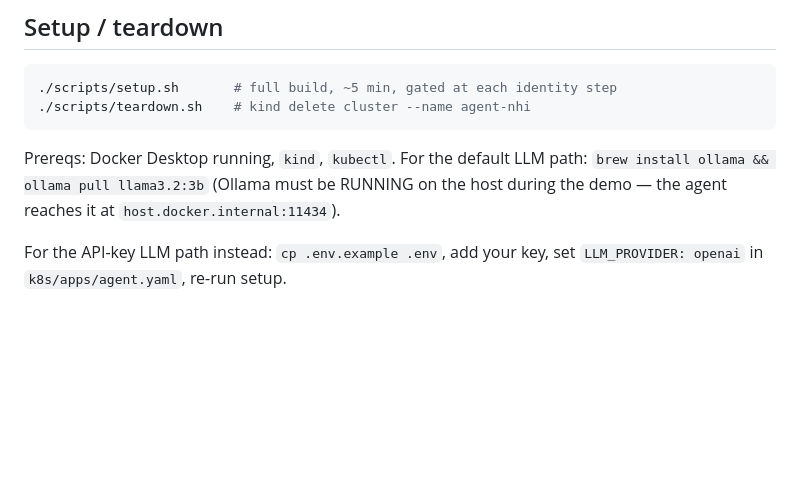
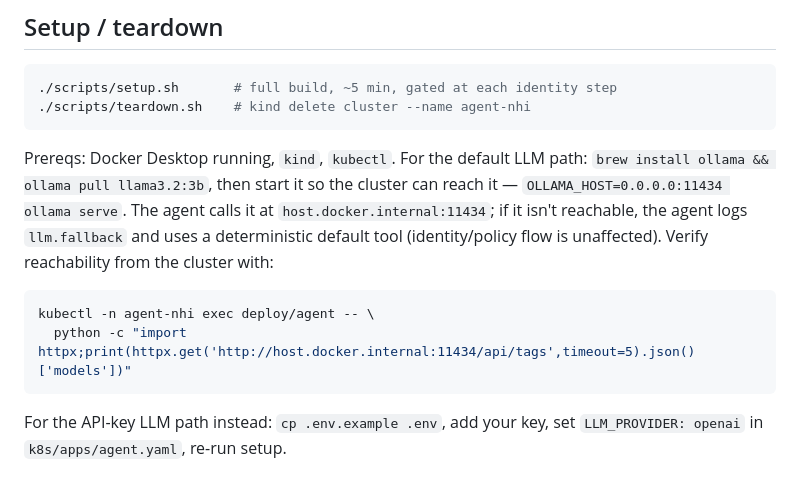
Before and after one commit to fkadusei/enterprise-agent-nhi, a Markdown page: docs/runbook.md, the part around the change. Rendered like a GitHub page; blank space fills up the shorter version.

````diff
--- a/docs/runbook.md
+++ b/docs/runbook.md
@@ -8,8 +8,16 @@
 ```
 
 Prereqs: Docker Desktop running, `kind`, `kubectl`. For the default LLM path:
-`brew install ollama && ollama pull llama3.2:3b` (Ollama must be RUNNING on
-the host during the demo — the agent reaches it at `host.docker.internal:11434`).
+`brew install ollama && ollama pull llama3.2:3b`, then start it so the cluster
+can reach it — `OLLAMA_HOST=0.0.0.0:11434 ollama serve`. The agent calls it at
+`host.docker.internal:11434`; if it isn't reachable, the agent logs
+`llm.fallback` and uses a deterministic default tool (identity/policy flow is
+unaffected). Verify reachability from the cluster with:
+
+```sh
+kubectl -n agent-nhi exec deploy/agent -- \
+  python -c "import httpx;print(httpx.get('http://host.docker.internal:11434/api/tags',timeout=5).json()['models'])"
+```
 
 For the API-key LLM path instead: `cp .env.example .env`, add your key, set
 `LLM_PROVIDER: openai` in `k8s/apps/agent.yaml`, re-run setup.
````
Also changed, not shown: README.md (+11 -2 lines).
